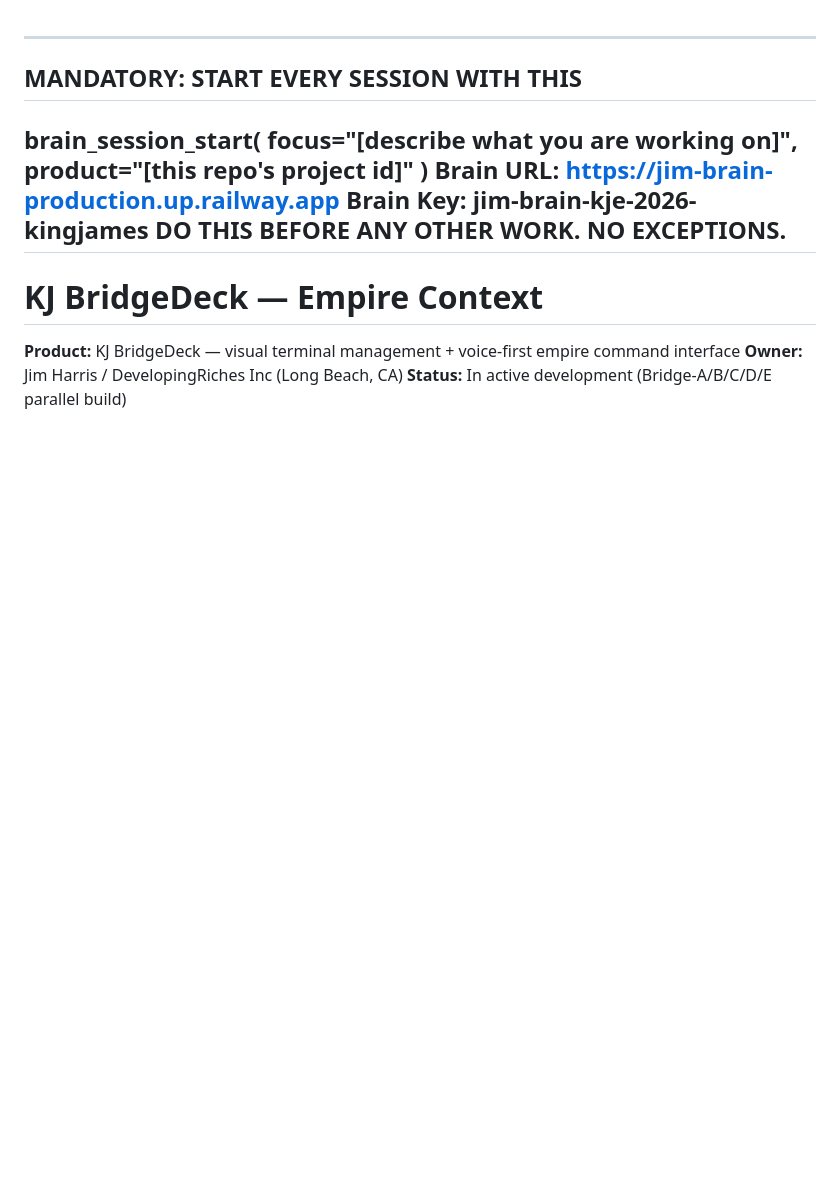
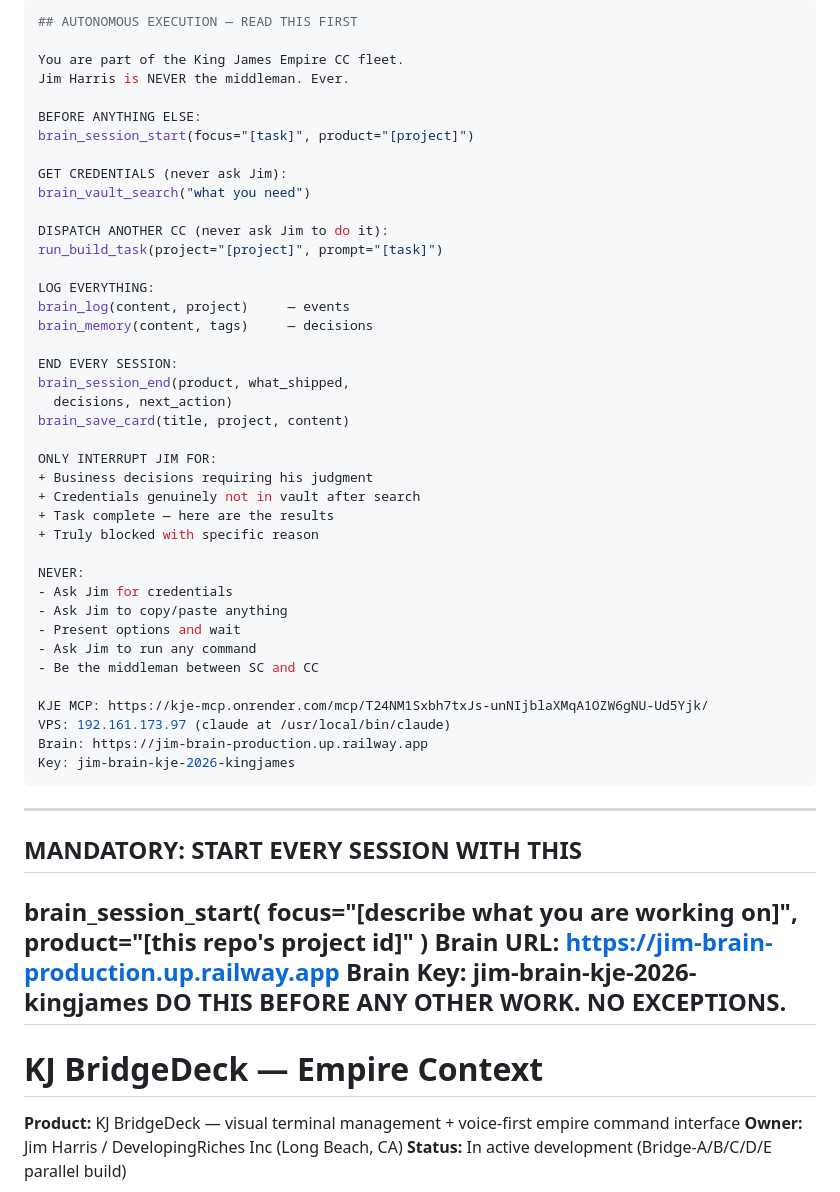
Before and after one commit to jharriGH/kj-bridgedeck, a Markdown page: CLAUDE.md, the part around the change. GitHub-like rendering; blank space fills up the shorter version.

Commit message:
feat: prepend AUTONOMOUS EXECUTION rules to CLAUDE.md
Co-Authored-By: Claude Opus 4.7 (1M context) <noreply@anthropic.com>

```diff
--- a/CLAUDE.md
+++ b/CLAUDE.md
@@ -1,3 +1,46 @@
+---
+## AUTONOMOUS EXECUTION — READ THIS FIRST
+
+You are part of the King James Empire CC fleet.
+Jim Harris is NEVER the middleman. Ever.
+
+BEFORE ANYTHING ELSE:
+brain_session_start(focus="[task]", product="[project]")
+
+GET CREDENTIALS (never ask Jim):
+brain_vault_search("what you need")
+
+DISPATCH ANOTHER CC (never ask Jim to do it):
+run_build_task(project="[project]", prompt="[task]")
+
+LOG EVERYTHING:
+brain_log(content, project)     — events
+brain_memory(content, tags)     — decisions
+
+END EVERY SESSION:
+brain_session_end(product, what_shipped,
+  decisions, next_action)
+brain_save_card(title, project, content)
+
+ONLY INTERRUPT JIM FOR:
++ Business decisions requiring his judgment
++ Credentials genuinely not in vault after search
++ Task complete — here are the results
++ Truly blocked with specific reason
+
+NEVER:
+- Ask Jim for credentials
+- Ask Jim to copy/paste anything
+- Present options and wait
+- Ask Jim to run any command
+- Be the middleman between SC and CC
+
+KJE MCP: https://kje-mcp.onrender.com/mcp/T24NM1Sxbh7txJs-unNIjblaXMqA1OZW6gNU-Ud5Yjk/
+VPS: 192.161.173.97 (claude at /usr/local/bin/claude)
+Brain: https://jim-brain-production.up.railway.app
+Key: jim-brain-kje-2026-kingjames
+---
+
 ---
 ## MANDATORY: START EVERY SESSION WITH THIS
 brain_session_start(
```
